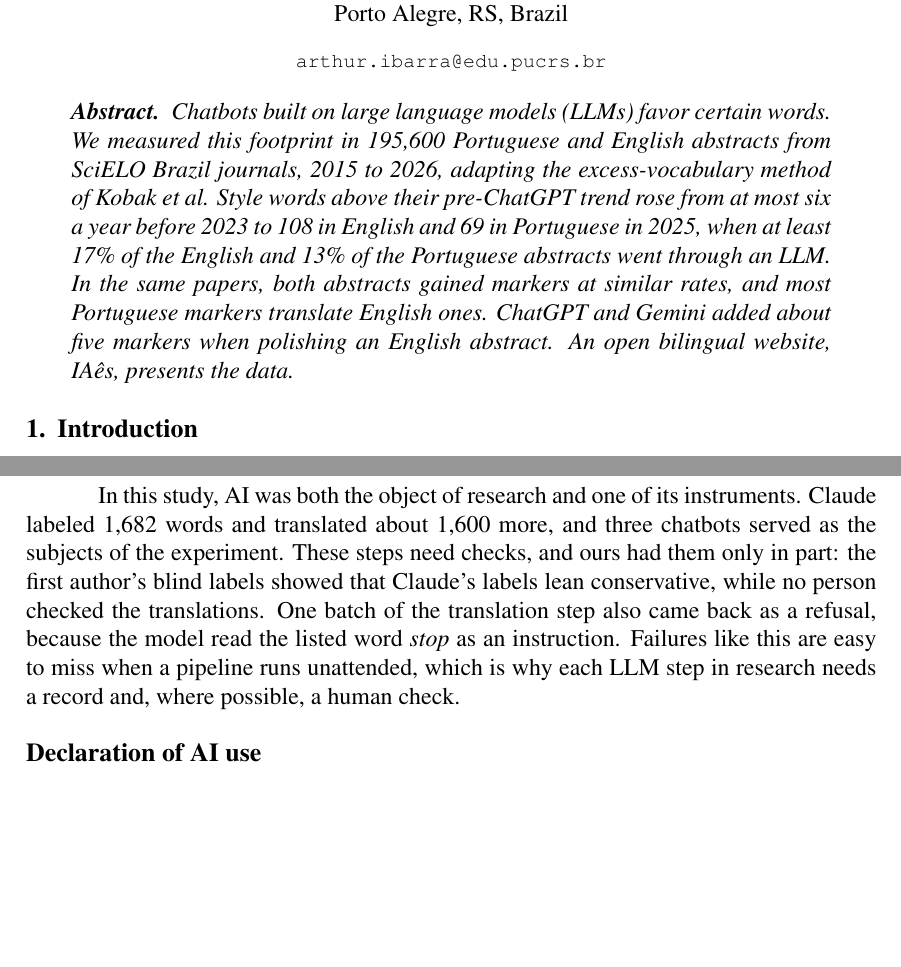
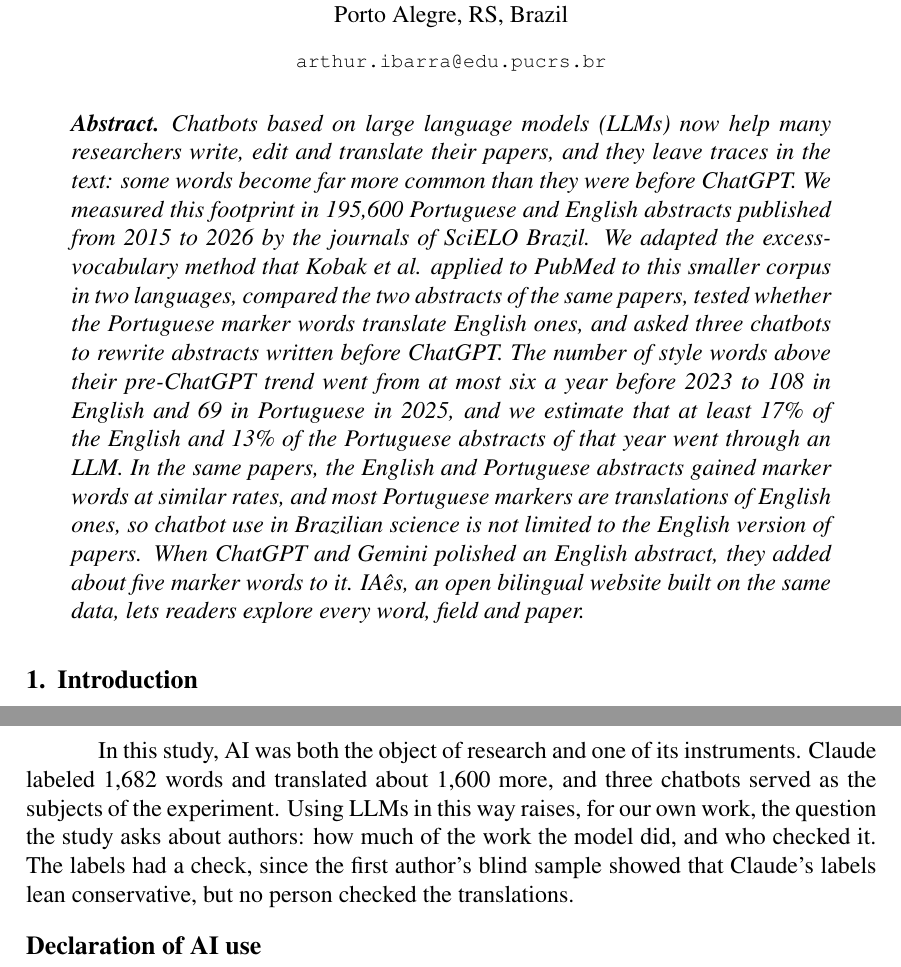
Before and after one commit to ArthurSudbrackIbarra/Trab-BIIAP, a LaTeX paper (Artigo/paper.tex): two parts of pages 1 and 17 of 20, joined at a grey line, cut so that both start at the same text, the shorter picture padded with empty space. Compiled offline with pdfLaTeX.

Commit message:
Improve abstract.

```diff
--- a/Artigo/paper.tex
+++ b/Artigo/paper.tex
@@ -52,14 +52,21 @@
 \maketitle
 
 \begin{abstract}
-  Chatbots built on large language models (LLMs) favor certain words. We measured this footprint
-  in 195,600 Portuguese and English abstracts from SciELO Brazil journals, 2015 to 2026, adapting
-  the excess-vocabulary method of Kobak et al. Style words above their pre-ChatGPT trend rose from
-  at most six a year before 2023 to 108 in English and 69 in Portuguese in 2025, when at least 17\%
-  of the English and 13\% of the Portuguese abstracts went through an LLM. In the same papers, both
-  abstracts gained markers at similar rates, and most Portuguese markers translate English ones.
-  ChatGPT and Gemini added about five markers when polishing an English abstract. An open bilingual
-  website, IAês, presents the data.
+  Chatbots based on large language models (LLMs) now help many researchers write, edit and
+  translate their papers, and they leave traces in the text: some words become far more common than
+  they were before ChatGPT. We measured this footprint in 195,600 Portuguese and English abstracts
+  published from 2015 to 2026 by the journals of SciELO Brazil. We adapted the excess-vocabulary
+  method that Kobak et al. applied to PubMed to this smaller corpus in two languages, compared the
+  two abstracts of the same papers, tested whether the Portuguese marker words translate English
+  ones, and asked three chatbots to rewrite abstracts written before ChatGPT. The number of style
+  words above their pre-ChatGPT trend went from at most six a year before 2023 to 108 in English and
+  69 in Portuguese in 2025, and we estimate that at least 17\% of the English and 13\% of the
+  Portuguese abstracts of that year went through an LLM. In the same papers, the English and
+  Portuguese abstracts gained marker words at similar rates, and most Portuguese markers are
+  translations of English ones, so chatbot use in Brazilian science is not limited to the English
+  version of papers. When ChatGPT and Gemini polished an English abstract, they added about five
+  marker words to it. IAês, an open bilingual website built on the same data, lets readers explore
+  every word, field and paper.
 \end{abstract}
 
 %%%%%%%%%%%%%%%%%%%%%%%%%%%%%%%%%%%%%%%%%%%%%%%%%%%%%%%%%%%%%%%%%%%%%%%%%%%%%%%%%%%%%%%%%%%%%%%%%%
@@ -835,11 +842,10 @@ penalize the very authors who gain the most from the tools \cite{liang2023gpt}.
 
 In this study, AI was both the object of research and one of its instruments. Claude labeled 1,682
 words and translated about 1,600 more, and three chatbots served as the subjects of the experiment.
-These steps need checks, and ours had them only in part: the first author's blind labels showed
-that Claude's labels lean conservative, while no person checked the translations. One batch of the
-translation step also came back as a refusal, because the model read the listed word \w{stop} as an
-instruction. Failures like this are easy to miss when a pipeline runs unattended, which is why each
-LLM step in research needs a record and, where possible, a human check.
+Using LLMs in this way raises, for our own work, the question the study asks about authors: how
+much of the work the model did, and who checked it. The labels had a check, since the first
+author's blind sample showed that Claude's labels lean conservative, but no person checked the
+translations.
 
 \section*{Declaration of AI use}
 
```
Also changed, not shown: CLAUDE.md (+2 -2 lines), docs/paper-plan.md (+3 -1 lines), Artigo/paper.pdf.
